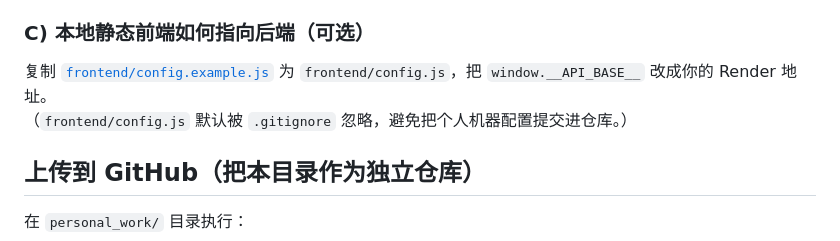
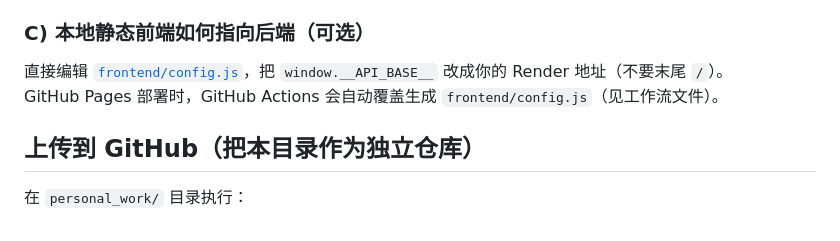
Before and after one commit to DingZhen-zhr/apple-consistency-evaluator, a Markdown page: README.md, the part around the change. Drawn GitHub-style.

Commit message:
Clarify frontend API base configuration

```diff
--- a/README.md
+++ b/README.md
@@ -76,8 +76,8 @@ GitHub Pages **只能托管静态文件**（HTML/CSS/JS），无法直接运行
 
 ### C) 本地静态前端如何指向后端（可选）
 
-复制 [`frontend/config.example.js`](frontend/config.example.js) 为 `frontend/config.js`，把 `window.__API_BASE__` 改成你的 Render 地址。
-（`frontend/config.js` 默认被 `.gitignore` 忽略，避免把个人机器配置提交进仓库。）
+直接编辑 [`frontend/config.js`](frontend/config.js)，把 `window.__API_BASE__` 改成你的 Render 地址（不要末尾 `/`）。
+GitHub Pages 部署时，GitHub Actions 会自动覆盖生成 `frontend/config.js`（见工作流文件）。
 
 ## 上传到 GitHub（把本目录作为独立仓库）
 
```
